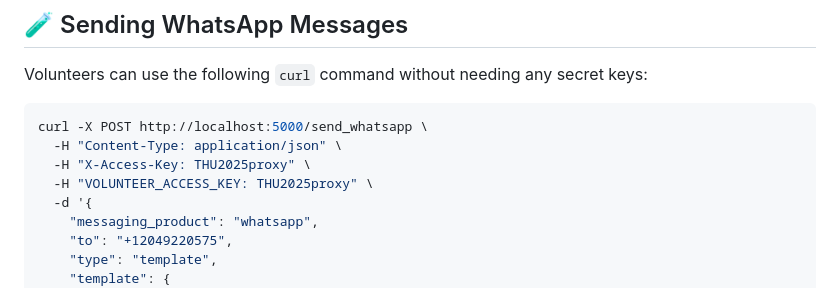
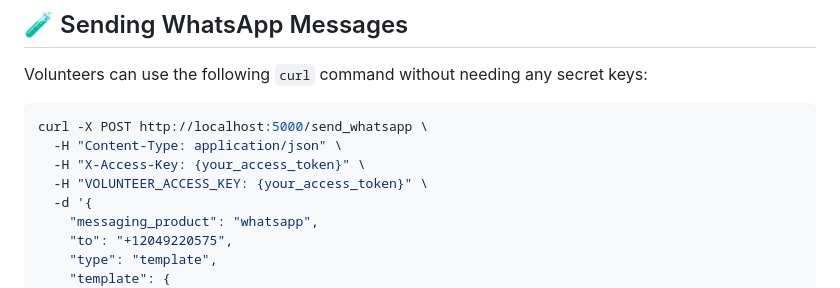
Before and after one commit to TeleHelpUkraine/thu-messaging, a Markdown page: README.md, the part around the change. Rendered like a GitHub page.

````diff
--- a/README.md
+++ b/README.md
@@ -79,8 +79,8 @@ Volunteers can use the following `curl` command without needing any secret keys:
 ```bash
 curl -X POST http://localhost:5000/send_whatsapp \
   -H "Content-Type: application/json" \
-  -H "X-Access-Key: THU2025proxy" \
-  -H "VOLUNTEER_ACCESS_KEY: THU2025proxy" \
+  -H "X-Access-Key: {your_access_token}" \
+  -H "VOLUNTEER_ACCESS_KEY: {your_access_token}" \
   -d '{
     "messaging_product": "whatsapp",
     "to": "+12049220575",
````
